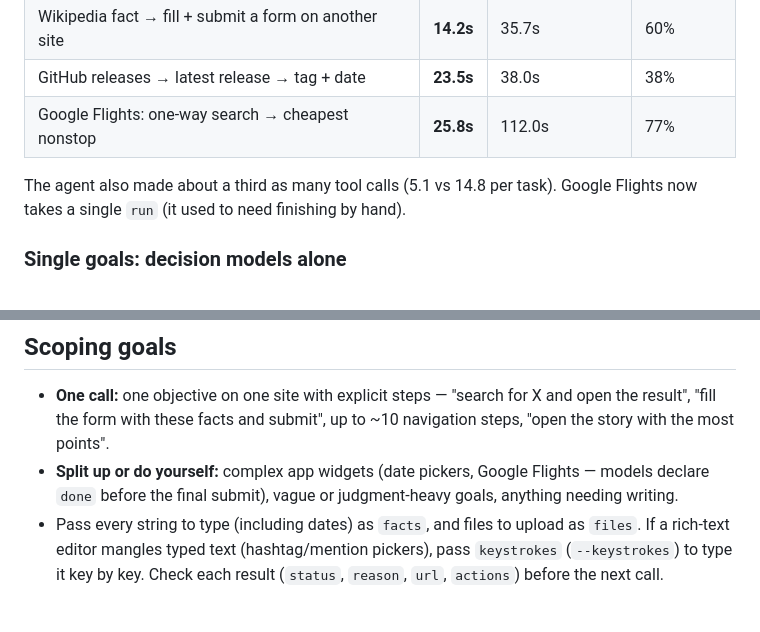
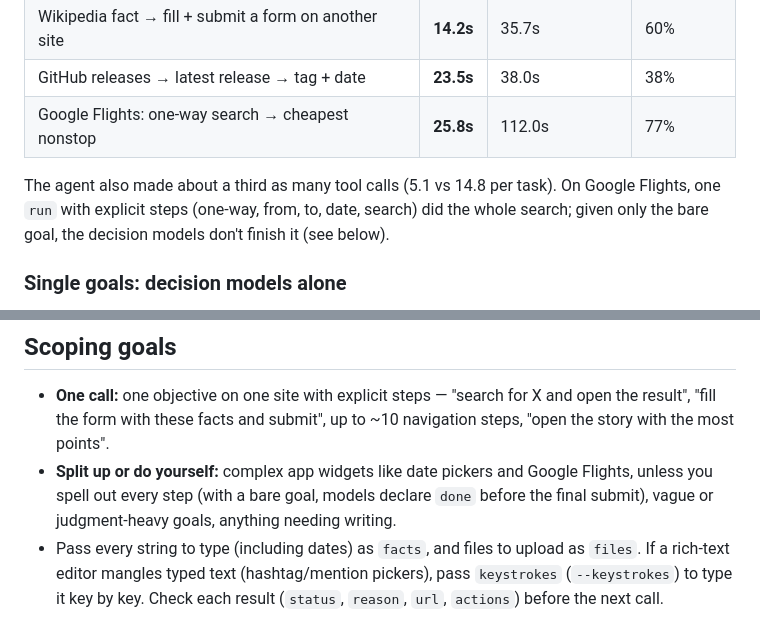
Before and after one commit to zachsents/agent-quick-browse, a Markdown page: README.md, 2 parts joined by grey strips. GitHub-like rendering.

Commit message:
docs: context-free Google Flights notes [skip release]
Co-Authored-By: Claude Opus 5.5 <noreply@anthropic.com>

```diff
--- a/README.md
+++ b/README.md
@@ -28,7 +28,7 @@ Each task needs ~3 sub-goals. Same model (Sonnet), same prompt; one side drives
 | GitHub releases → latest release → tag + date              | **23.5s** | 38.0s            | 38%        |
 | Google Flights: one-way search → cheapest nonstop          | **25.8s** | 112.0s           | 77%        |
 
-The agent also made about a third as many tool calls (5.1 vs 14.8 per task). Google Flights now takes a single `run` (it used to need finishing by hand).
+The agent also made about a third as many tool calls (5.1 vs 14.8 per task). On Google Flights, one `run` with explicit steps (one-way, from, to, date, search) did the whole search; given only the bare goal, the decision models don't finish it (see below).
 
 ### Single goals: decision models alone
 
@@ -65,7 +65,7 @@ The full draft is ~10 actions in one goal; models tend to set the hour and skip
 ## Scoping goals
 
 - **One call:** one objective on one site with explicit steps — "search for X and open the result", "fill the form with these facts and submit", up to ~10 navigation steps, "open the story with the most points".
-- **Split up or do yourself:** complex app widgets (date pickers, Google Flights — models declare `done` before the final submit), vague or judgment-heavy goals, anything needing writing.
+- **Split up or do yourself:** complex app widgets like date pickers and Google Flights, unless you spell out every step (with a bare goal, models declare `done` before the final submit), vague or judgment-heavy goals, anything needing writing.
 - Pass every string to type (including dates) as `facts`, and files to upload as `files`. If a rich-text editor mangles typed text (hashtag/mention pickers), pass `keystrokes` (`--keystrokes`) to type it key by key. Check each result (`status`, `reason`, `url`, `actions`) before the next call.
 
 ## Setup
```
